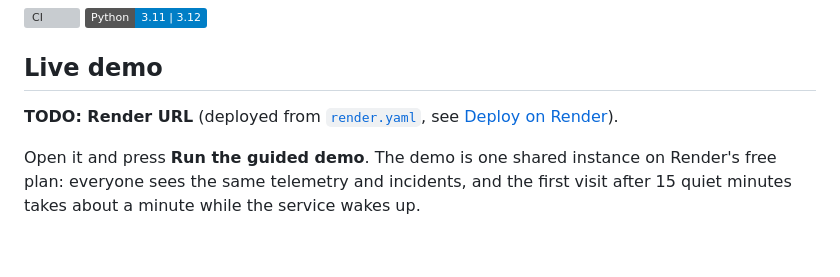
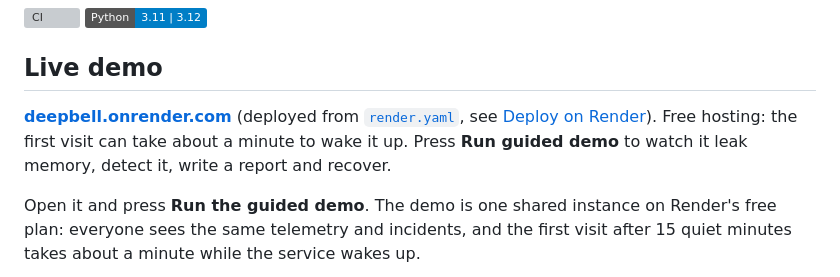
Before and after one commit to vishnuatgit/DeepBell, a Markdown page: README.md, the part around the change. Drawn GitHub-style; badges without logos; blank space fills up the shorter version; grey boxes are pictures that could not be loaded.

Commit message:
Link the live demo

```diff
--- a/README.md
+++ b/README.md
@@ -9,7 +9,7 @@ Monitoring usually stops at an alert. DeepBell practises the steps after it: **d
 
 ## Live demo
 
-**TODO: Render URL** (deployed from [`render.yaml`](render.yaml), see [Deploy on Render](#deploy-on-render)).
+**[deepbell.onrender.com](https://deepbell.onrender.com)** (deployed from [`render.yaml`](render.yaml), see [Deploy on Render](#deploy-on-render)). Free hosting: the first visit can take about a minute to wake it up. Press **Run guided demo** to watch it leak memory, detect it, write a report and recover.
 
 Open it and press **Run the guided demo**. The demo is one shared instance on Render's free plan: everyone sees the same telemetry and incidents, and the first visit after 15 quiet minutes takes about a minute while the service wakes up.
 
```
